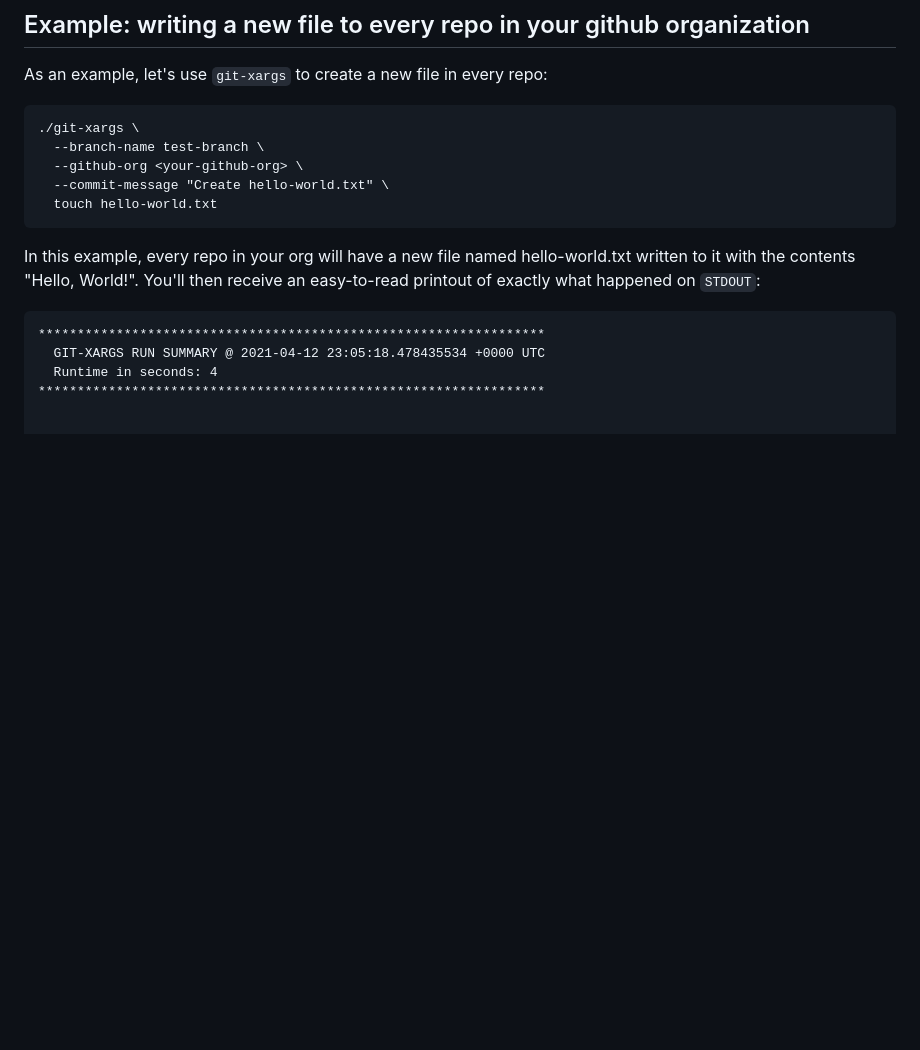
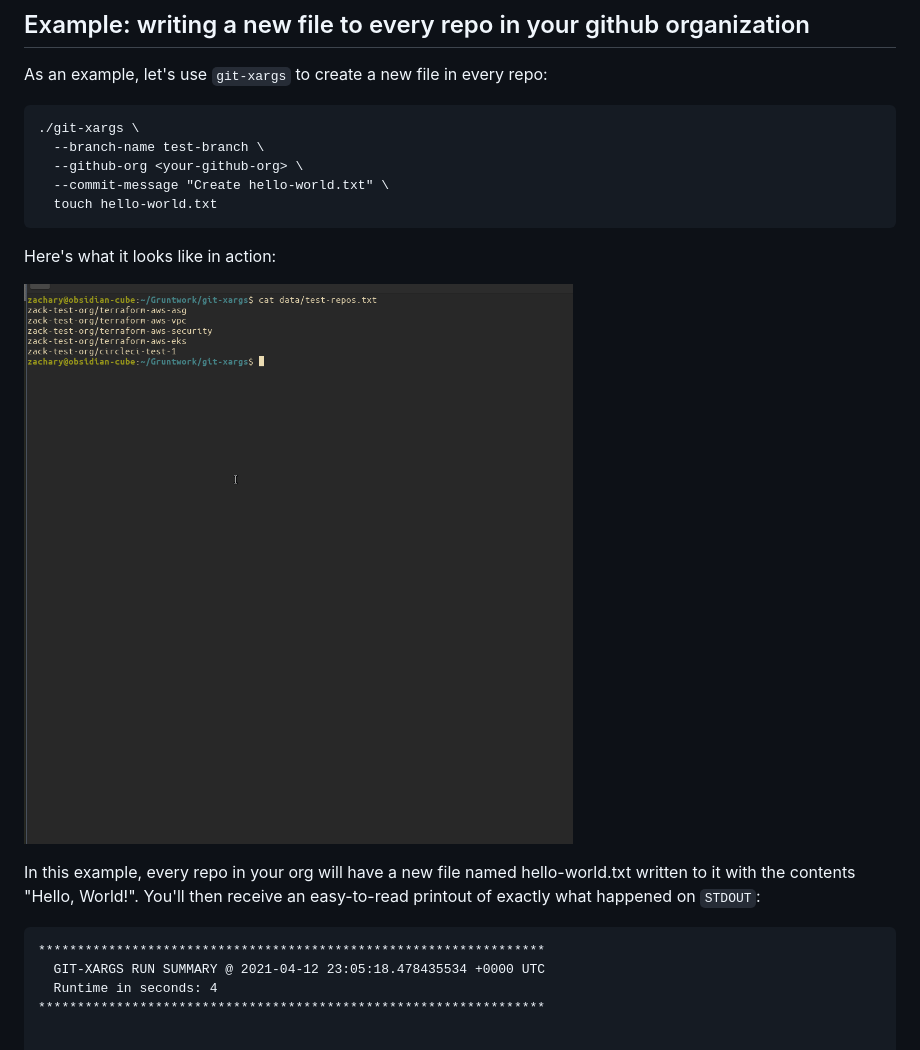
Before and after one commit to gruntwork-io/git-xargs, a Markdown page: README.md, the part around the change. Drawn GitHub-style; pictures changed too: docs/git-xargs-demo.gif (added); blank space fills up the shorter version.

Commit message:
Add demo gif (#2)

````diff
--- a/README.md
+++ b/README.md
@@ -36,6 +36,10 @@ As an example, let's use `git-xargs` to create a new file in every repo:
   --commit-message "Create hello-world.txt" \
   touch hello-world.txt
 ```
+
+Here's what it looks like in action:
+
+![git-xargs to the rescue!](docs/git-xargs-demo.gif)
 
 In this example, every repo in your org will have a new file named hello-world.txt written to it with the contents "Hello, World!". You'll then receive an easy-to-read printout of exactly what happened on `STDOUT`:
 
````
